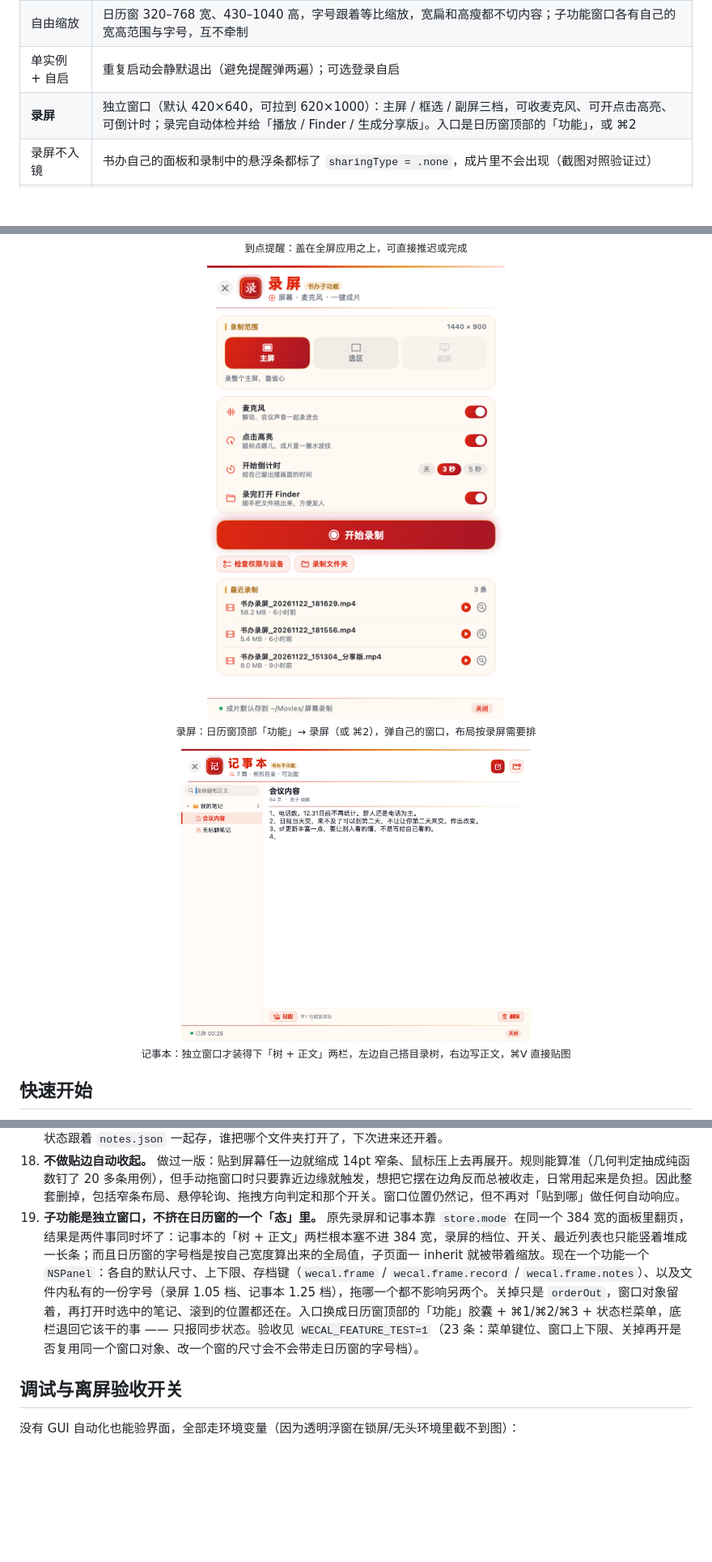
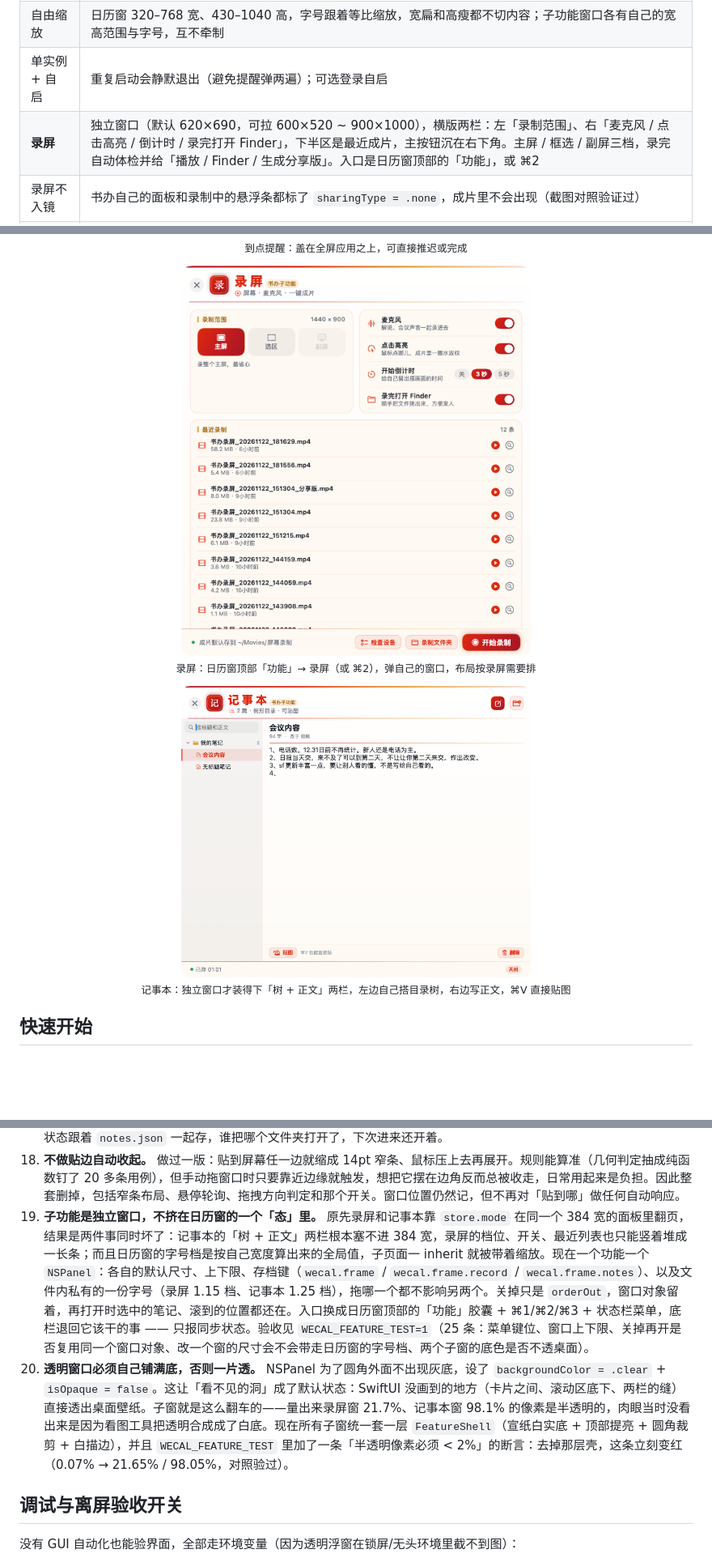
Before and after one commit to zhanggefei/shuban, a Markdown page: README.md, 3 parts joined by grey strips. Shown at 81% size. Rendered like a GitHub page; pictures changed too: docs/screenshots/notes.png, docs/screenshots/rec.png; blank space fills up the shorter version.

```diff
--- a/README.md
+++ b/README.md
@@ -29,7 +29,7 @@
 | 到点桌面提醒 | 盖在全屏应用之上，可推迟 1 小时 / 3 小时 / 1 天 / 3 天 / 1 周 |
 | 自由缩放 | 日历窗 320–768 宽、430–1040 高，字号跟着等比缩放，宽扁和高瘦都不切内容；子功能窗口各有自己的宽高范围与字号，互不牵制 |
 | 单实例 + 自启 | 重复启动会静默退出（避免提醒弹两遍）；可选登录自启 |
-| **录屏** | 独立窗口（默认 420×640，可拉到 620×1000）：主屏 / 框选 / 副屏三档，可收麦克风、可开点击高亮、可倒计时；录完自动体检并给「播放 / Finder / 生成分享版」。入口是日历窗顶部的「功能」，或 ⌘2 |
+| **录屏** | 独立窗口（默认 620×690，可拉 600×520 ~ 900×1000），横版两栏：左「录制范围」、右「麦克风 / 点击高亮 / 倒计时 / 录完打开 Finder」，下半区是最近成片，主按钮沉在右下角。主屏 / 框选 / 副屏三档，录完自动体检并给「播放 / Finder / 生成分享版」。入口是日历窗顶部的「功能」，或 ⌘2 |
 | 录屏不入镜 | 书办自己的面板和录制中的悬浮条都标了 `sharingType = .none`，成片里不会出现（截图对照验证过） |
 | **记事本** | 独立窗口（默认 780×640，最宽 1200）：左边的树自己搭（文件夹 / 笔记可任意嵌套，拖动改层级，右键改名、上下移、移到顶层），右边写正文，`⌘V` 直接贴图，点缩略图放大。入口同上，或 ⌘3 |
 | 笔记全本地 | 存在 `data/notes/`：一份 `notes.json` + `images/`，纯明文、原子写入，拷走就是备份 |
@@ -141,7 +141,8 @@ data/notes/           记事本数据：notes.json + images/（不入库）
 16. **回车监视器必须按窗口认人，不能按「有没有文本框」认人。** 为了治「输入法还没上屏就按回车」，装了一个本地按键监视器接管 Return。它原本认「首响应者是 NSTextView 就吞掉」，而记事本正文的 `TextEditor` 底下正好也是一个 NSTextView —— 一顺手就把正文的回车吃掉，第二段永远打不出来。记事本拆成独立窗口之后，守卫改成只看事件的 `window` 是不是日历窗，别的窗口一律放行。这条验过对照：把守卫换成「哪个窗口有 NSTextView 就管哪个」，`WECAL_NOTES_ENTER_TEST=1` 立刻从 ✓ 变红（正文停在「第一行」）。
 17. **笔记树存成扁平表 + `parent` 指针，不存嵌套结构。** 改名、移动、删除都只改一行字段，不用递归拷贝子树；JSON 结构也永远是稳定的两层，层级再深也不会出现递归解码的坑。取树时按 `parent` 现算（几十上百个节点毫无压力）。展开状态跟着 `notes.json` 一起存，谁把哪个文件夹打开了，下次进来还开着。
 18. **不做贴边自动收起。** 做过一版：贴到屏幕任一边就缩成 14pt 窄条、鼠标压上去再展开。规则能算准（几何判定抽成纯函数钉了 20 多条用例），但手动拖窗口时只要靠近边缘就触发，想把它摆在边角反而总被收走，日常用起来是负担。因此整套删掉，包括窄条布局、悬停轮询、拖拽方向判定和那个开关。窗口位置仍然记，但不再对「贴到哪」做任何自动响应。
-19. **子功能是独立窗口，不挤在日历窗的一个「态」里。** 原先录屏和记事本靠 `store.mode` 在同一个 384 宽的面板里翻页，结果是两件事同时坏了：记事本的「树 + 正文」两栏根本塞不进 384 宽，录屏的档位、开关、最近列表也只能竖着堆成一长条；而且日历窗的字号档是按自己宽度算出来的全局值，子页面一 inherit 就被带着缩放。现在一个功能一个 `NSPanel`：各自的默认尺寸、上下限、存档键（`wecal.frame` / `wecal.frame.record` / `wecal.frame.notes`）、以及文件内私有的一份字号（录屏 1.05 档、记事本 1.25 档），拖哪一个都不影响另两个。关掉只是 `orderOut`，窗口对象留着，再打开时选中的笔记、滚到的位置都还在。入口换成日历窗顶部的「功能」胶囊 + ⌘1/⌘2/⌘3 + 状态栏菜单，底栏退回它该干的事 —— 只报同步状态。验收见 `WECAL_FEATURE_TEST=1`（23 条：菜单键位、窗口上下限、关掉再开是否复用同一个窗口对象、改一个窗的尺寸会不会带走日历窗的字号档）。
+19. **子功能是独立窗口，不挤在日历窗的一个「态」里。** 原先录屏和记事本靠 `store.mode` 在同一个 384 宽的面板里翻页，结果是两件事同时坏了：记事本的「树 + 正文」两栏根本塞不进 384 宽，录屏的档位、开关、最近列表也只能竖着堆成一长条；而且日历窗的字号档是按自己宽度算出来的全局值，子页面一 inherit 就被带着缩放。现在一个功能一个 `NSPanel`：各自的默认尺寸、上下限、存档键（`wecal.frame` / `wecal.frame.record` / `wecal.frame.notes`）、以及文件内私有的一份字号（录屏 1.15 档、记事本 1.25 档），拖哪一个都不影响另两个。关掉只是 `orderOut`，窗口对象留着，再打开时选中的笔记、滚到的位置都还在。入口换成日历窗顶部的「功能」胶囊 + ⌘1/⌘2/⌘3 + 状态栏菜单，底栏退回它该干的事 —— 只报同步状态。验收见 `WECAL_FEATURE_TEST=1`（25 条：菜单键位、窗口上下限、关掉再开是否复用同一个窗口对象、改一个窗的尺寸会不会带走日历窗的字号档、两个子窗的底色是否不透桌面）。
+20. **透明窗口必须自己铺满底，否则一片透。** NSPanel 为了圆角外面不出现灰底，设了 `backgroundColor = .clear` + `isOpaque = false`。这让「看不见的洞」成了默认状态：SwiftUI 没画到的地方（卡片之间、滚动区底下、两栏的缝）直接透出桌面壁纸。子窗就是这么翻车的——量出来录屏窗 21.7%、记事本窗 98.1% 的像素是半透明的，肉眼当时没看出来是因为看图工具把透明合成成了白底。现在所有子窗统一套一层 `FeatureShell`（宣纸白实底 + 顶部提亮 + 圆角裁剪 + 白描边），并且 `WECAL_FEATURE_TEST` 里加了一条「半透明像素必须 < 2%」的断言：去掉那层壳，这条立刻变红（0.07% → 21.65% / 98.05%，对照验过）。
 
 
 ## 调试与离屏验收开关
```
Also changed, not shown: other parts of README.md (+1 -1 lines), CHANGELOG.md (+28 -0 lines), 4 other files.
